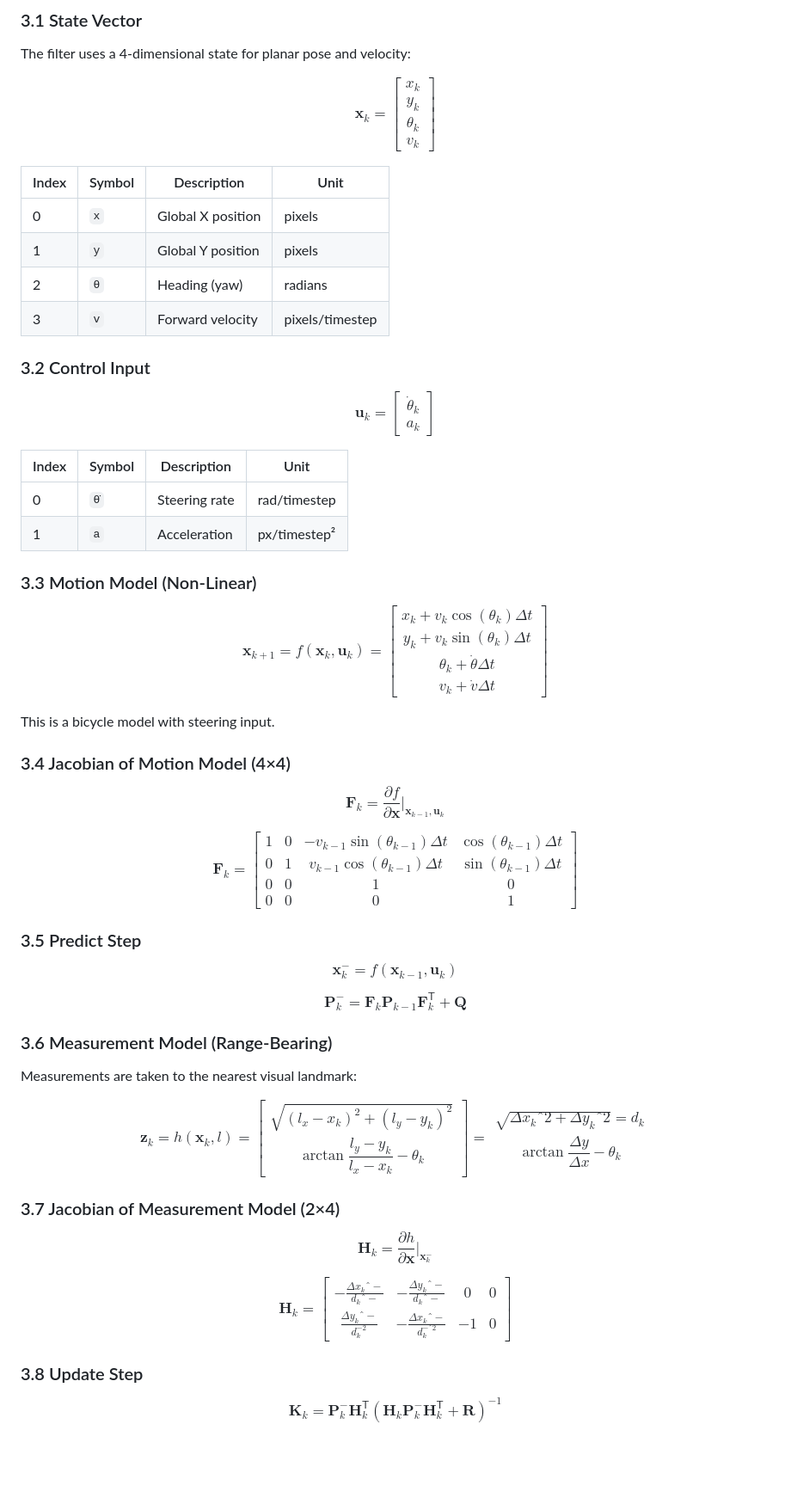
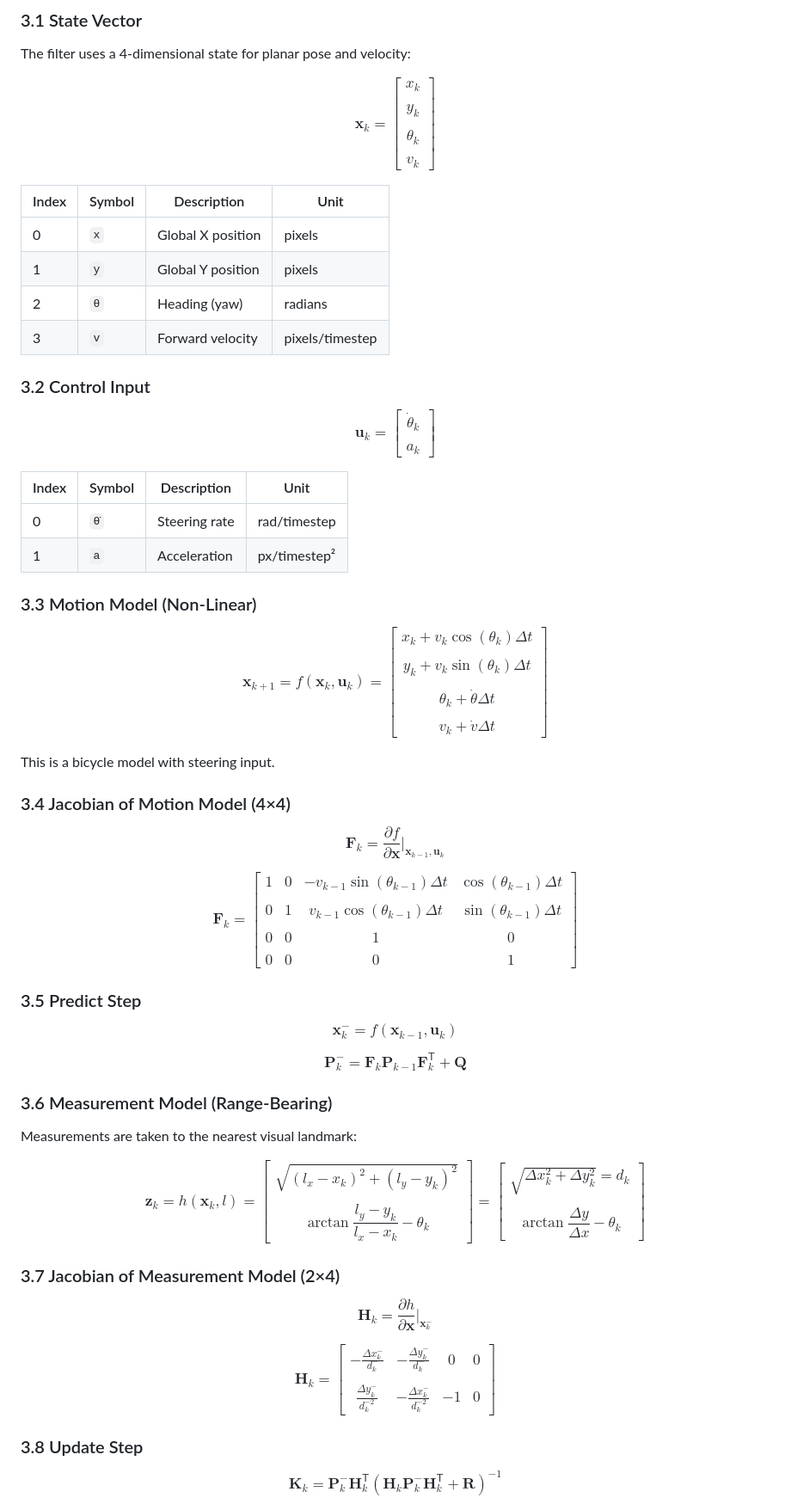
Before and after one commit to gabripo/the_agv_game, a Markdown page: docs/architecture.md, the part around one of its changes. Shown at 86% size. GitHub-like rendering; blank space fills up the shorter version.

Commit message:
opc: fix multiline matrices visualization in GitHub

```diff
--- a/docs/architecture.md
+++ b/docs/architecture.md
@@ -100,7 +100,7 @@ p5.js draw()
 
 The filter uses a 4-dimensional state for planar pose and velocity:
 
-$$\mathbf{x}_k = \begin{bmatrix} x_k\\ y_k\\ \theta_k\\ v_k \end{bmatrix}$$
+$$\mathbf{x}_k = \begin{bmatrix} x_k\\\\ y_k\\\\ \theta_k\\\\ v_k \end{bmatrix}$$
 
 | Index | Symbol | Description | Unit |
 |-------|--------|-------------|------|
@@ -111,7 +111,7 @@ $$\mathbf{x}_k = \begin{bmatrix} x_k\\ y_k\\ \theta_k\\ v_k \end{bmatrix}$$
 
 ### 3.2 Control Input
 
-$$\mathbf{u}_k = \begin{bmatrix} \dot{\theta}_k\\ a_k \end{bmatrix}$$
+$$\mathbf{u}_k = \begin{bmatrix} \dot{\theta}_k\\\\ a_k \end{bmatrix}$$
 
 | Index | Symbol | Description | Unit |
 |-------|--------|-------------|------|
@@ -120,7 +120,7 @@ $$\mathbf{u}_k = \begin{bmatrix} \dot{\theta}_k\\ a_k \end{bmatrix}$$
 
 ### 3.3 Motion Model (Non-Linear)
 
-$$\mathbf{x}_{k+1} = f(\mathbf{x}_k, \mathbf{u}_k) = \begin{bmatrix} x_k + v_k \cos(\theta_k) \Delta t\\ y_k + v_k \sin(\theta_k) \Delta t\\ \theta_k + \dot{\theta} \Delta t\\ v_k + \dot{v} \Delta t \end{bmatrix}$$
+$$\mathbf{x}_{k+1} = f(\mathbf{x}_k, \mathbf{u}_k) = \begin{bmatrix} x_k + v_k \cos(\theta_k) \Delta t\\\\ y_k + v_k \sin(\theta_k) \Delta t\\\\ \theta_k + \dot{\theta} \Delta t\\\\ v_k + \dot{v} \Delta t \end{bmatrix}$$
 
 This is a bicycle model with steering input.
 
@@ -128,7 +128,7 @@ This is a bicycle model with steering input.
 
 $$\mathbf{F}_k = \frac{\partial f}{\partial \mathbf{x}} \bigg|_{\mathbf{x}_{k-1}, \mathbf{u}_k}$$
 
-$$\mathbf{F}_k = \begin{bmatrix} 1 & 0 & -v_{k-1} \sin(\theta_{k-1}) \Delta t & \cos(\theta_{k-1}) \Delta t\\ 0 & 1 & v_{k-1} \cos(\theta_{k-1}) \Delta t & \sin(\theta_{k-1}) \Delta t\\ 0 & 0 & 1 & 0\\ 0 & 0 & 0 & 1 \end{bmatrix}$$
+$$\mathbf{F}_k = \begin{bmatrix} 1 & 0 & -v_{k-1} \sin(\theta_{k-1}) \Delta t & \cos(\theta_{k-1}) \Delta t\\\\ 0 & 1 & v_{k-1} \cos(\theta_{k-1}) \Delta t & \sin(\theta_{k-1}) \Delta t\\\\ 0 & 0 & 1 & 0\\\\ 0 & 0 & 0 & 1 \end{bmatrix}$$
 
 ### 3.5 Predict Step
 
@@ -140,13 +140,13 @@ $$\mathbf{P}_k^- = \mathbf{F}_k \mathbf{P}_{k-1} \mathbf{F}_k^\mathsf{T} + \math
 
 Measurements are taken to the nearest visual landmark:
 
-$$\mathbf{z}_k = h(\mathbf{x}_k, l) = \begin{bmatrix} \sqrt{(l_x - x_k)^2 + (l_y - y_k)^2}\\ \arctan\dfrac{l_y - y_k}{l_x - x_k} - \theta_k \end{bmatrix} = \begin{matrix} \sqrt{\Delta x_kˆ2 + \Delta y_kˆ2} = d_k\\ \arctan \dfrac{\Delta y}{\Delta x} - \theta_k \end{matrix}$$
+$$\mathbf{z}_k = h(\mathbf{x}_k, l) = \begin{bmatrix} \sqrt{(l_x - x_k)^2 + (l_y - y_k)^2}\\\\ \arctan\dfrac{l_y - y_k}{l_x - x_k} - \theta_k \end{bmatrix} = \begin{bmatrix} \sqrt{\Delta x_k^2 + \Delta y_k^2} = d_k\\\\ \arctan \dfrac{\Delta y}{\Delta x} - \theta_k \end{bmatrix}$$
 
 ### 3.7 Jacobian of Measurement Model (2×4)
 
 $$\mathbf{H}_k = \frac{\partial h}{\partial \mathbf{x}} \bigg|_{\mathbf{x}_k^-}$$
 
-$$\mathbf{H}_k = \begin{bmatrix} -\frac{\Delta x_kˆ-}{d_kˆ-} & -\frac{\Delta y_kˆ-}{d_kˆ-} & 0 & 0\\ \frac{\Delta y_kˆ-}{d_k^{-{2}}} & -\frac{\Delta x_kˆ-}{d_k^{-ˆ{2}}} & -1 & 0 \end{bmatrix}$$
+$$\mathbf{H}_k = \begin{bmatrix} -\frac{\Delta x_k^-}{d_k^-} & -\frac{\Delta y_k^-}{d_k^-} & 0 & 0\\\\ \frac{\Delta y_k^-}{d_k^{-2}} & -\frac{\Delta x_k^-}{d_k^{-2}} & -1 & 0 \end{bmatrix}$$
 
 ### 3.8 Update Step
 
```
Also changed, not shown: other parts of docs/architecture.md (+2 -2 lines).
